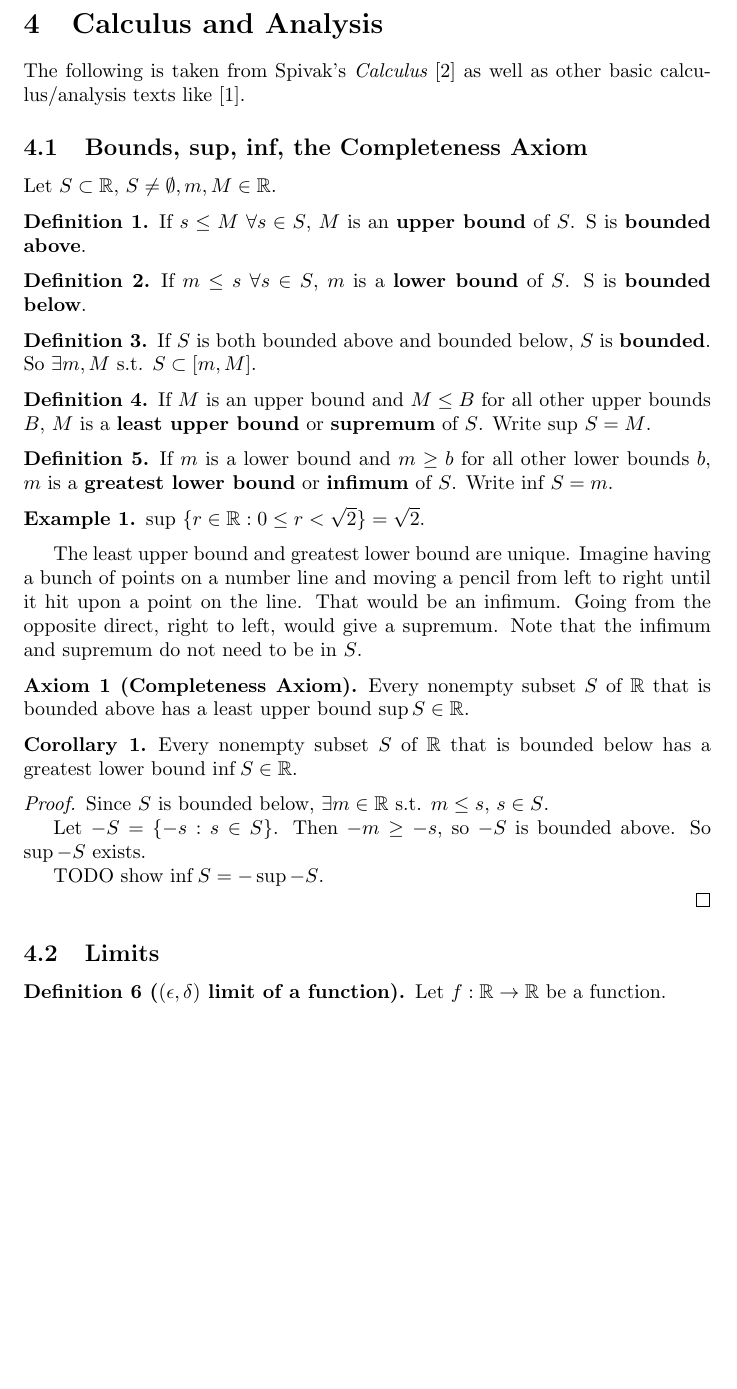
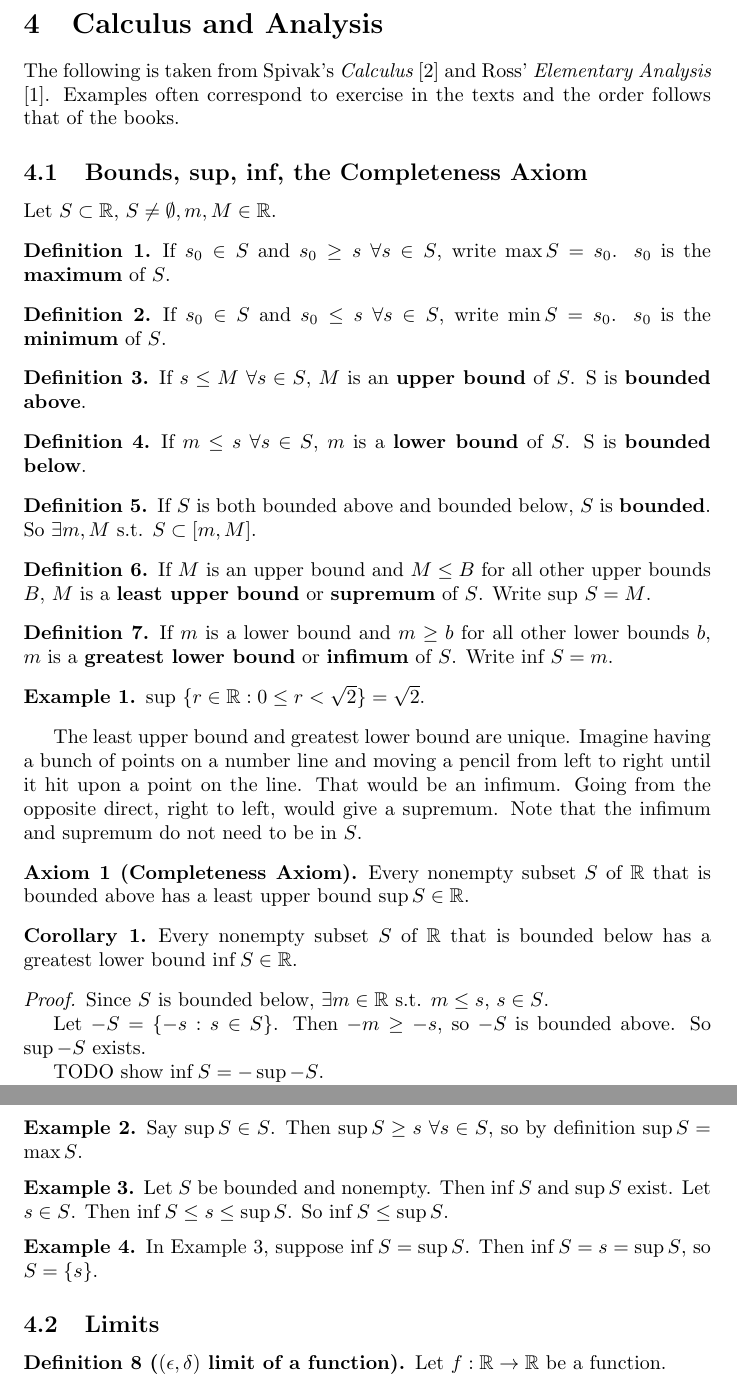
Before and after one commit to fearofcode/math-summary, a LaTeX document (math-summary.tex): part of page 3 of 6 before the commit and two parts of pages 3 and 4 of 6 after it, the two joined at a grey line, cut so that both start at the same text, the shorter picture padded with empty space. Compiled offline with pdfLaTeX.

Commit message:
Some examples

```diff
--- a/math-summary.tex
+++ b/math-summary.tex
@@ -68,11 +68,19 @@ for all $a, b \in \mathbb{R}$. Geometrically, it has the interpretation that the
 
 \section{Calculus and Analysis}
 
-The following is taken from Spivak's {\it Calculus} \cite{spivak} as well as other basic calculus/analysis texts like \cite{ross}.
+The following is taken from Spivak's {\it Calculus} \cite{spivak} and Ross' {\it Elementary Analysis} \cite{ross}. Examples often correspond to exercise in the texts and the order follows that of the books.
 
 \subsection{Bounds, sup, inf, the Completeness Axiom}
 
 Let $S \subset \mathbb{R}$, $S \neq \emptyset, m, M \in \mathbb{R}$.
+
+\begin{definition}
+If $s_0 \in S$ and $s_0 \ge s$ $\forall s \in S$, write $\max S = s_0$. $s_0$ is the \textbf{maximum} of $S$.
+\end{definition}
+
+\begin{definition}
+If $s_0 \in S$ and $s_0 \le s$ $\forall s \in S$, write $\min S = s_0$. $s_0$ is the \textbf{minimum} of $S$.
+\end{definition}
 
 \begin{definition}
 If $s \leq M$ $\forall s \in S$, $M$ is an \textbf{upper bound} of $S$. S is \textbf{bounded above}.
@@ -116,6 +124,19 @@ Let $-S = \{ -s : s \in S \}$. Then $-m \ge -s$, so $-S$ is bounded above. So $\
 TODO show $\inf S = - \sup -S$.
 
 \end{proof}
+
+\begin{example}
+Say $\sup S \in S$. Then $\sup S \ge s$ $\forall s \in S$, so by definition $\sup S = \max S$.
+\end{example}
+
+\begin{example} \label{bound-comparison}
+Let $S$ be bounded and nonempty. Then $\inf S$ and $\sup S$ exist. Let $s \in S$. Then $\inf S \le s \le \sup S$.
+So $\inf S \le \sup S$.
+\end{example}
+
+\begin{example}
+In Example \ref{bound-comparison}, suppose $\inf S = \sup S$. Then $\inf S = s = \sup S$, so $S = \{s\}$.
+\end{example}
 
 \subsection{Limits}
 
```
